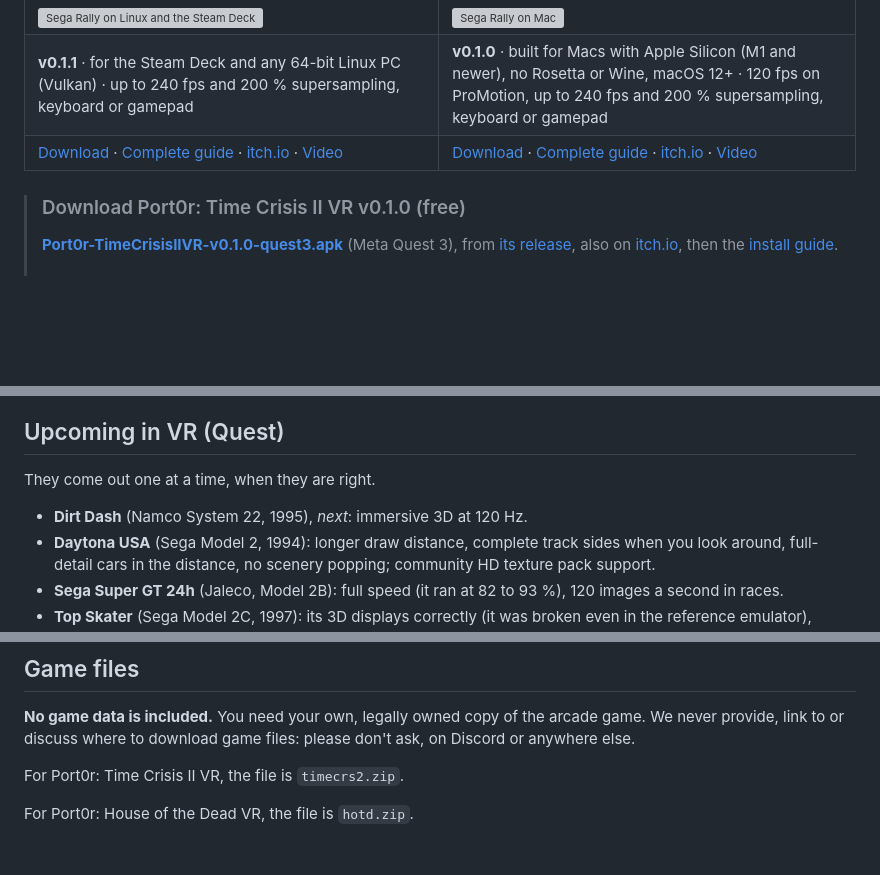
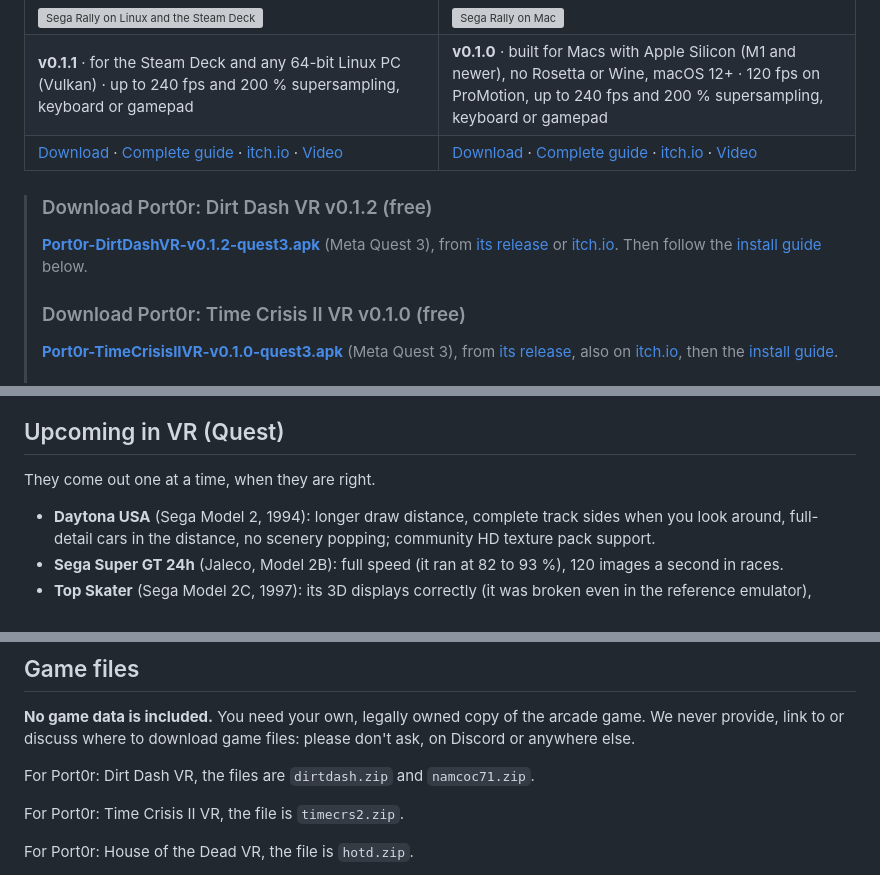
Before and after one commit to jacquesdupontd/port0r, a Markdown page: README.md, 3 parts joined by grey strips. Drawn GitHub-style; blank space fills up the shorter version; grey boxes are pictures that could not be loaded.

```diff
--- a/README.md
+++ b/README.md
@@ -70,6 +73,9 @@
 | **v0.1.1** · for the Steam Deck and any 64-bit Linux PC (Vulkan) · up to 240 fps and 200 % supersampling, keyboard or gamepad | **v0.1.0** · built for Macs with Apple Silicon (M1 and newer), no Rosetta or Wine, macOS 12+ · 120 fps on ProMotion, up to 240 fps and 200 % supersampling, keyboard or gamepad |
 | [Download](https://github.com/jacquesdupontd/port0r/releases/tag/linux-v0.1.1) · [Complete guide](LINUX.md) · [itch.io](https://port0r.itch.io/sega-rally-steam-deck) · [Video](https://youtu.be/54HLGGeziXg) | [Download](https://github.com/jacquesdupontd/port0r/releases/tag/mac-v0.1.0) · [Complete guide](MAC.md) · [itch.io](https://port0r.itch.io/sega-rally-mac) · [Video](https://youtu.be/vO_EbBZjnuQ) |
 
+> ### Download Port0r: Dirt Dash VR v0.1.2 (free)
+> **[Port0r-DirtDashVR-v0.1.2-quest3.apk](https://github.com/jacquesdupontd/port0r/releases/download/dirtdash-v0.1.2/Port0r-DirtDashVR-v0.1.2-quest3.apk)** (Meta Quest 3), from [its release](https://github.com/jacquesdupontd/port0r/releases/tag/dirtdash-v0.1.2) or [itch.io](https://port0r.itch.io/dirt-dash-vr). Then follow the [install guide](#install-port0r-dirt-dash-vr) below.
+>
 > ### Download Port0r: Time Crisis II VR v0.1.0 (free)
 > **[Port0r-TimeCrisisIIVR-v0.1.0-quest3.apk](https://github.com/jacquesdupontd/port0r/releases/download/timecrs2-v0.1.0/Port0r-TimeCrisisIIVR-v0.1.0-quest3.apk)** (Meta Quest 3), from [its release](https://github.com/jacquesdupontd/port0r/releases/tag/timecrs2-v0.1.0), also on [itch.io](https://port0r.itch.io/time-crisis-ii-vr), then the [install guide](#install-port0r-time-crisis-ii-vr).
 >
@@ -123,7 +130,6 @@ pass by your shoulder, the speed is physical. Be inside the arcade, not in front
 
 They come out one at a time, when they are right.
 
-- **Dirt Dash** (Namco System 22, 1995), *next*: immersive 3D at 120 Hz.
 - **Daytona USA** (Sega Model 2, 1994): longer draw distance, complete track sides when you look around, full-detail cars
   in the distance, no scenery popping; community HD texture pack support.
 - **Sega Super GT 24h** (Jaleco, Model 2B): full speed (it ran at 82 to 93 %), 120 images a second in races.
@@ -297,6 +303,8 @@ All of it is free. If you enjoy it, see [Support the project](#support-the-proje
 **No game data is included.** You need your own, legally owned copy of the arcade game. We never provide, link to or
 discuss where to download game files: please don't ask, on Discord or anywhere else.
 
+For Port0r: Dirt Dash VR, the files are `dirtdash.zip` and `namcoc71.zip`.
+
 For Port0r: Time Crisis II VR, the file is `timecrs2.zip`.
 
 For Port0r: House of the Dead VR, the file is `hotd.zip`.
```
Also changed, not shown: other parts of README.md (+23 -18 lines), CHANGELOG.md (+7 -3 lines), assets/dirtdash/header.jpg (added), assets/dirtdash/shot-city.jpg (added), assets/dirtdash/shot-forest-at-night.jpg (added), assets/dirtdash/shot-hills.jpg (added), assets/dirtdash/shot-jump.jpg (added).
